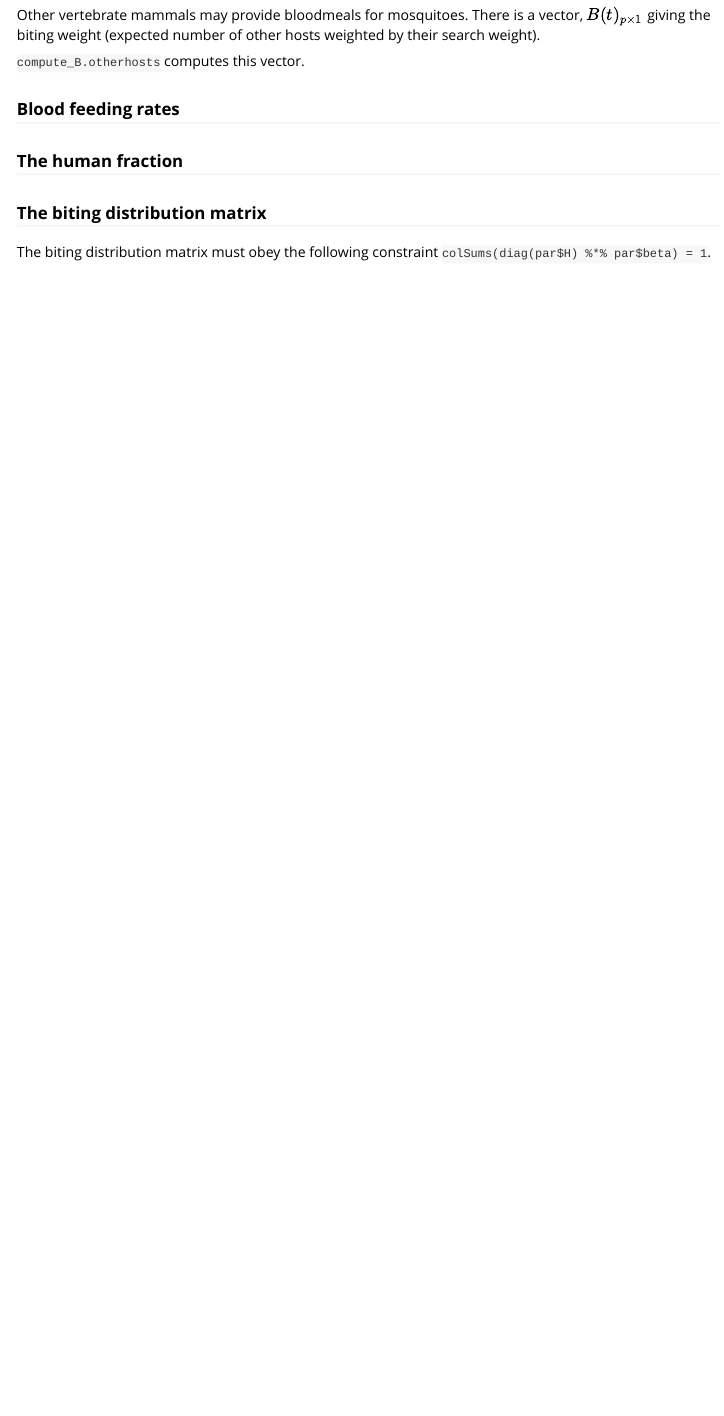
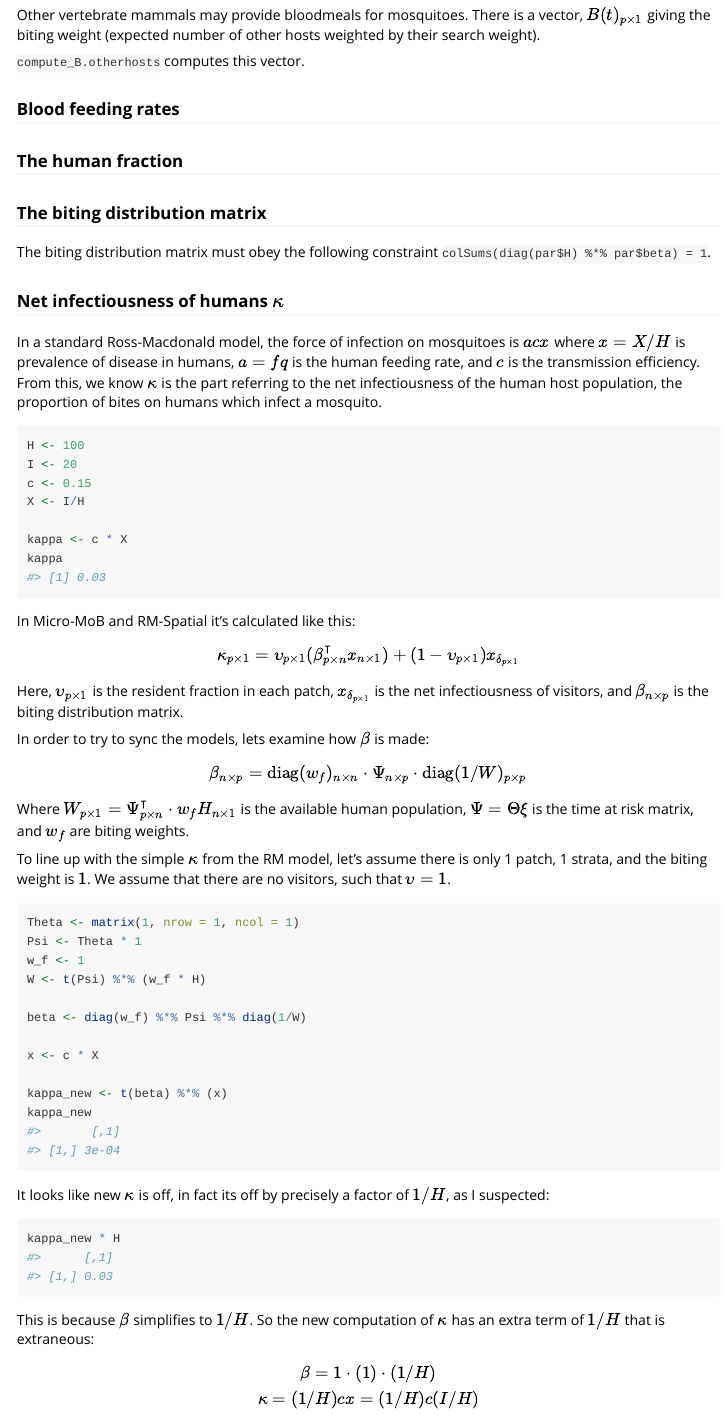
Before and after one commit to dd-harp/MicroMoB, an R Markdown document (vignettes/Micro-MoB.Rmd): the page in a window 1100 px wide, from 1620 px down. Rendered offline with R 4.5, knitr and Pandoc, with nearby package versions.

Commit message:
doc on kappa

````diff
--- a/vignettes/Micro-MoB.Rmd
+++ b/vignettes/Micro-MoB.Rmd
@@ -126,3 +126,69 @@ by their search weight).
 ### The biting distribution matrix
 
 The biting distribution matrix must obey the following constraint `colSums(diag(par$H) %*% par$beta) = 1`.
+
+### Net infectiousness of humans $\kappa$
+
+In a standard Ross-Macdonald model, the force of infection on mosquitoes is $acx$
+where $x = X/H$ is prevalence of disease in humans, $a = fq$ is the human
+feeding rate, and $c$ is the transmission efficiency. From this, we know $\kappa$
+is the part referring to the net infectiousness of the human host population,
+the proportion of bites on humans which infect a mosquito.
+
+```{r}
+H <- 100
+I <- 20
+c <- 0.15
+X <- I/H
+
+kappa <- c * X
+kappa
+```
+
+In Micro-MoB and RM-Spatial it's calculated like this:
+
+$$
+\kappa_{p\times 1} = \upsilon_{p\times 1} (\beta_{p\times n}^{\intercal} x_{n\times1}) + (1 - \upsilon_{p\times 1})x_{\delta_{p\times 1}}
+$$
+Here, $\upsilon_{p\times 1}$ is the resident fraction in each patch, $x_{\delta_{p\times 1}}$ is the net infectiousness of visitors, and
+$\beta_{n\times p}$ is the biting distribution matrix.
+
+In order to try to sync the models, lets examine how $\beta$ is made:
+
+$$
+\beta_{n\times p} = \mbox{diag}(w_{f})_{n\times n} \cdot \Psi_{n\times p} \cdot \mbox{diag}(1/W)_{p\times p}
+$$
+
+Where $W_{p\times 1} = \Psi^{\intercal}_{p\times n} \cdot w_{f}H_{n\times 1}$ is the available human population, $\Psi = \Theta \xi$ is the time at risk matrix,
+and $w_{f}$ are biting weights.
+
+To line up with the simple $\kappa$ from the RM model, let's assume there is only 1 patch, 1 strata, and the biting weight is $1$. We assume that
+there are no visitors, such that $\upsilon = 1$.
+
+```{r}
+Theta <- matrix(1, nrow = 1, ncol = 1)
+Psi <- Theta * 1
+w_f <- 1
+W <- t(Psi) %*% (w_f * H)
+
+beta <- diag(w_f) %*% Psi %*% diag(1/W)
+
+x <- c * X
+
+kappa_new <- t(beta) %*% (x)
+kappa_new
+```
+
+It looks like new $\kappa$ is off, in fact its off by precisely a factor of $1/H$, as I suspected:
+
+```{r}
+kappa_new * H
+```
+
+This is because $\beta$ simplifies to $1/H$. So the new computation of $\kappa$ has
+an extra term of $1/H$ that is extraneous:
+
+$$
+\beta = 1 \cdot (1) \cdot (1/H) \\
+\kappa = (1/H) cx = (1/H)c(I/H)
+$$
````
